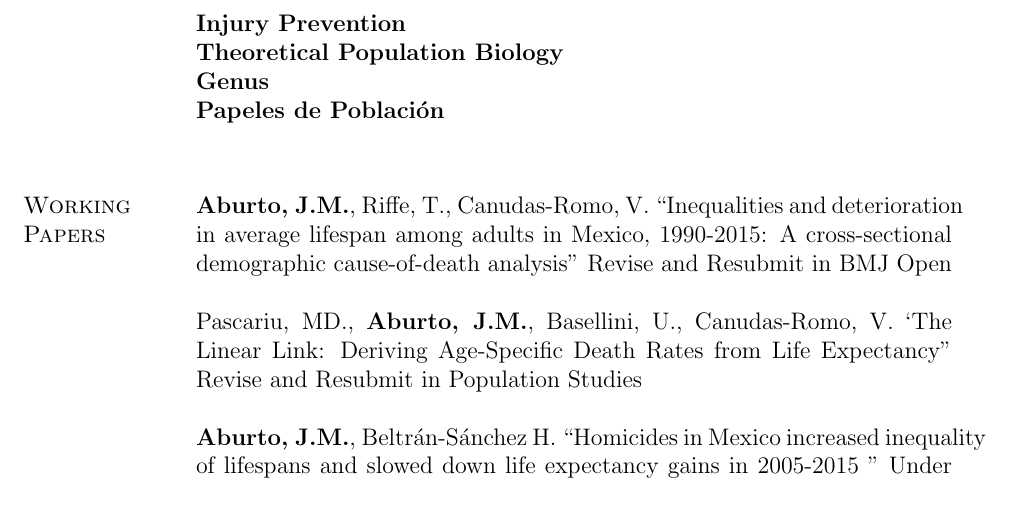
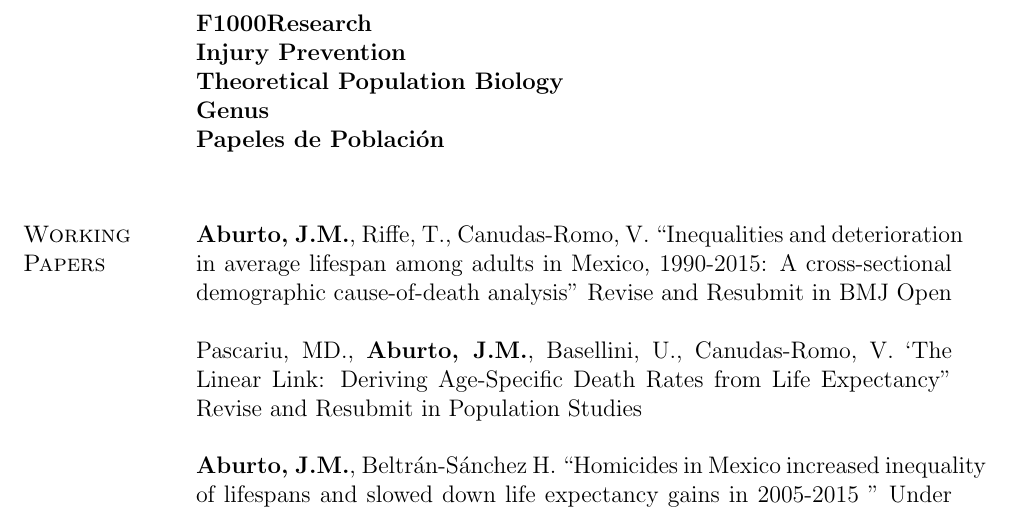
Before and after one commit to jmaburto/CV, a LaTeX CV (CV_English_JMAF.tex): part of page 3 of 7, cut at the place of the change. Compiled offline with pdfLaTeX.

Commit message:
f1000 review
f1000 review

```diff
--- a/CV_English_JMAF.tex
+++ b/CV_English_JMAF.tex
@@ -351,6 +351,7 @@ Villavicencio, F., \textbf{Aburto, J.M.} (2018). ``Does the force of mortality i
   \textbf{BMJ}\\
  \textbf{International Journal of Epidemiology}\\
   \textbf{Health Affairs}\\
+  \textbf{F1000Research}\\
    \textbf{Injury Prevention}\\
     \textbf{Theoretical Population Biology}\\
       \textbf{Genus}\\
```
Also changed, not shown: CV_English_JMAF.pdf.
